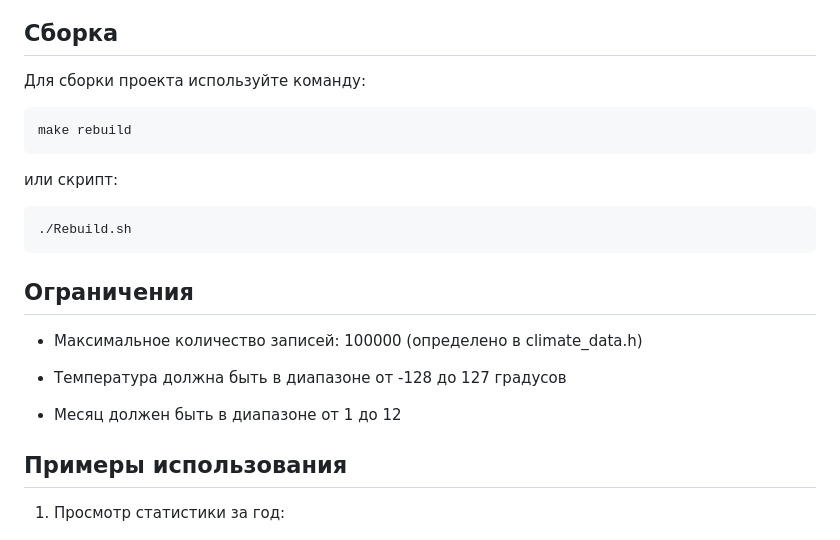
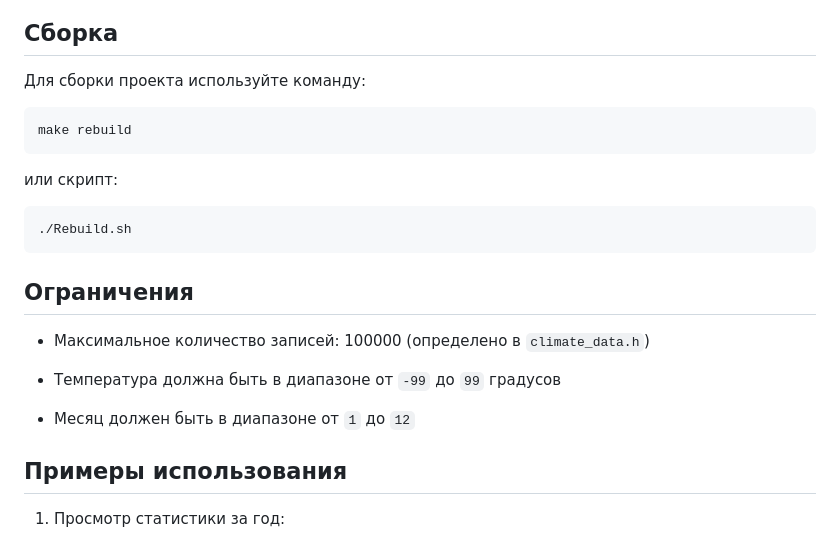
Before and after one commit to StarLeG/Course-C-Basic-Level, a Markdown page: FinalWork/ReadMe.md, the part around the change printed below. GitHub-like rendering.

````diff
--- a/FinalWork/ReadMe.md
+++ b/FinalWork/ReadMe.md
@@ -111,21 +118,21 @@ Total records: 2
 ## Сборка
 
 Для сборки проекта используйте команду:
-```
+```bash
 make rebuild
 ```
 или скрипт:
-```
+```bash
 ./Rebuild.sh
 ```
 
 ## Ограничения
 
-- Максимальное количество записей: 100000 (определено в climate_data.h)
+- Максимальное количество записей: 100000 (определено в ```climate_data.h```)
 
-- Температура должна быть в диапазоне от -128 до 127 градусов
+- Температура должна быть в диапазоне от `-99` до `99` градусов
 
-- Месяц должен быть в диапазоне от 1 до 12
+- Месяц должен быть в диапазоне от `1` до `12`
 
 ## Примеры использования
 
````
Also changed, not shown: other parts of FinalWork/ReadMe.md (+24 -17 lines).
